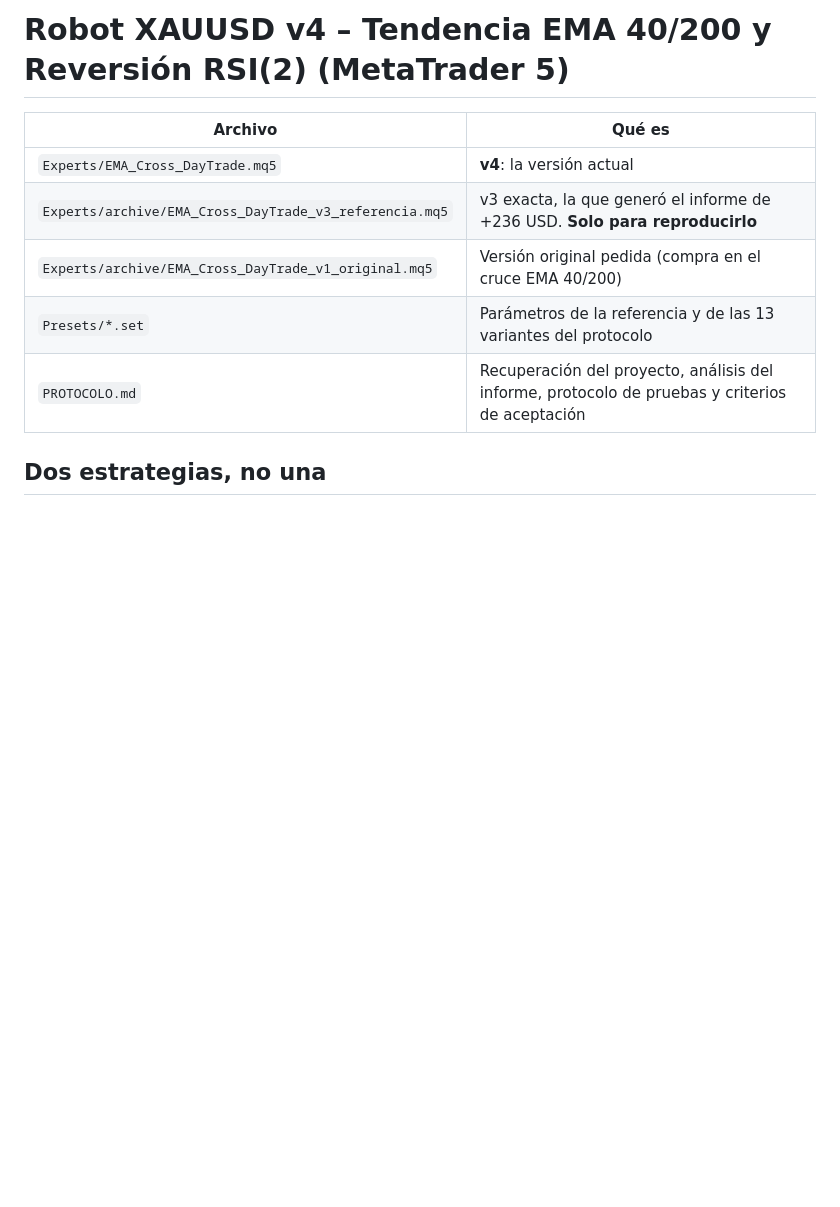
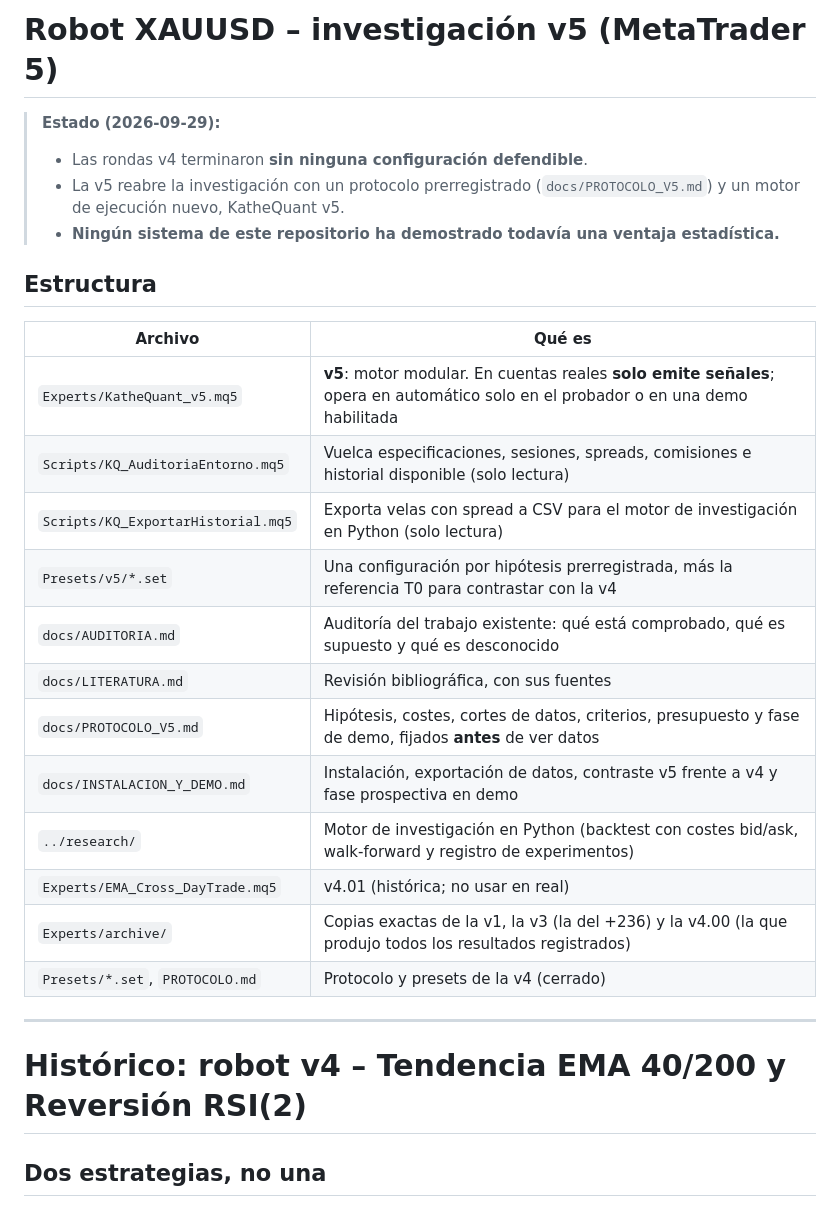
Before and after one commit to danieljoseguerramontalvo-bot/Kathe, a Markdown page: MQL5/README.md, the part around the change. Drawn GitHub-style; blank space fills up the shorter version.

```diff
--- a/MQL5/README.md
+++ b/MQL5/README.md
@@ -1,12 +1,30 @@
-# Robot XAUUSD v4 – Tendencia EMA 40/200 y Reversión RSI(2) (MetaTrader 5)
+# Robot XAUUSD – investigación v5 (MetaTrader 5)
+
+> **Estado (2026-09-29):**
+> - Las rondas v4 terminaron **sin ninguna configuración defendible**.
+> - La v5 reabre la investigación con un protocolo prerregistrado (`docs/PROTOCOLO_V5.md`) y un motor de ejecución nuevo, KatheQuant v5.
+> - **Ningún sistema de este repositorio ha demostrado todavía una ventaja estadística.**
+
+## Estructura
 
 | Archivo | Qué es |
 |---|---|
-| `Experts/EMA_Cross_DayTrade.mq5` | **v4**: la versión actual |
-| `Experts/archive/EMA_Cross_DayTrade_v3_referencia.mq5` | v3 exacta, la que generó el informe de +236 USD. **Solo para reproducirlo** |
-| `Experts/archive/EMA_Cross_DayTrade_v1_original.mq5` | Versión original pedida (compra en el cruce EMA 40/200) |
-| `Presets/*.set` | Parámetros de la referencia y de las 13 variantes del protocolo |
-| `PROTOCOLO.md` | Recuperación del proyecto, análisis del informe, protocolo de pruebas y criterios de aceptación |
+| `Experts/KatheQuant_v5.mq5` | **v5**: motor modular. En cuentas reales **solo emite señales**; opera en automático solo en el probador o en una demo habilitada |
+| `Scripts/KQ_AuditoriaEntorno.mq5` | Vuelca especificaciones, sesiones, spreads, comisiones e historial disponible (solo lectura) |
+| `Scripts/KQ_ExportarHistorial.mq5` | Exporta velas con spread a CSV para el motor de investigación en Python (solo lectura) |
+| `Presets/v5/*.set` | Una configuración por hipótesis prerregistrada, más la referencia T0 para contrastar con la v4 |
+| `docs/AUDITORIA.md` | Auditoría del trabajo existente: qué está comprobado, qué es supuesto y qué es desconocido |
+| `docs/LITERATURA.md` | Revisión bibliográfica, con sus fuentes |
+| `docs/PROTOCOLO_V5.md` | Hipótesis, costes, cortes de datos, criterios, presupuesto y fase de demo, fijados **antes** de ver datos |
+| `docs/INSTALACION_Y_DEMO.md` | Instalación, exportación de datos, contraste v5 frente a v4 y fase prospectiva en demo |
+| `../research/` | Motor de investigación en Python (backtest con costes bid/ask, walk-forward y registro de experimentos) |
+| `Experts/EMA_Cross_DayTrade.mq5` | v4.01 (histórica; no usar en real) |
+| `Experts/archive/` | Copias exactas de la v1, la v3 (la del +236) y la v4.00 (la que produjo todos los resultados registrados) |
+| `Presets/*.set`, `PROTOCOLO.md` | Protocolo y presets de la v4 (cerrado) |
+
+---
+
+# Histórico: robot v4 – Tendencia EMA 40/200 y Reversión RSI(2)
 
 ## Dos estrategias, no una
 
```
Also changed, not shown: MQL5/docs/INSTALACION_Y_DEMO.md (added, +100 -0 lines).
